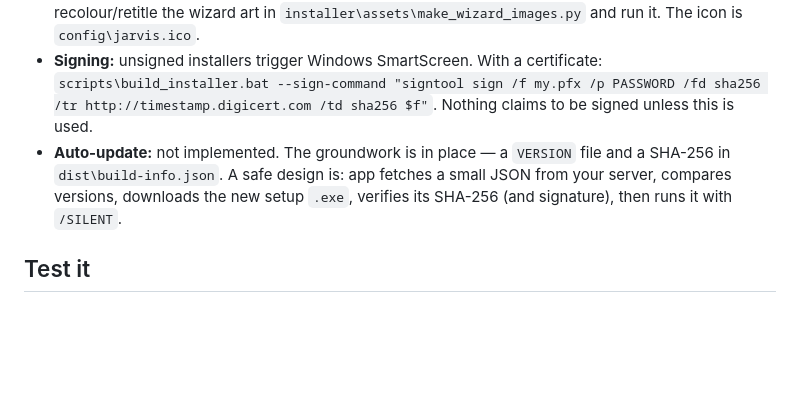
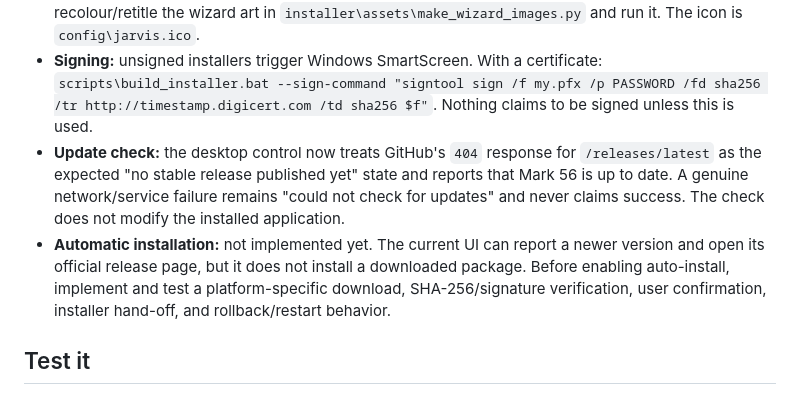
Before and after one commit to ibarakumo2000-stack/Mark-56, a Markdown page: INSTALLER_BUILD.md, the part around the change. Rendered like a GitHub page; blank space fills up the shorter version.

Commit message:
docs: clarify release checking versus automatic installation

```diff
--- a/INSTALLER_BUILD.md
+++ b/INSTALLER_BUILD.md
@@ -124,10 +124,16 @@ installer task, otherwise on first use).
 * **Signing:** unsigned installers trigger Windows SmartScreen. With a
   certificate: `scripts\build_installer.bat --sign-command "signtool sign /f my.pfx /p PASSWORD /fd sha256 /tr http://timestamp.digicert.com /td sha256 $f"`.
   Nothing claims to be signed unless this is used.
-* **Auto-update:** not implemented. The groundwork is in place — a `VERSION`
-  file and a SHA-256 in `dist\build-info.json`. A safe design is: app fetches a
-  small JSON from your server, compares versions, downloads the new setup `.exe`,
-  verifies its SHA-256 (and signature), then runs it with `/SILENT`.
+* **Update check:** the desktop control now treats GitHub's `404` response for
+  `/releases/latest` as the expected "no stable release published yet" state and
+  reports that Mark 56 is up to date. A genuine network/service failure remains
+  "could not check for updates" and never claims success. The check does not modify
+  the installed application.
+* **Automatic installation:** not implemented yet. The current UI can report a newer
+  version and open its official release page, but it does not install a downloaded
+  package. Before enabling auto-install, implement and test a platform-specific
+  download, SHA-256/signature verification, user confirmation, installer hand-off,
+  and rollback/restart behavior.
 
 ## Test it
 
```
